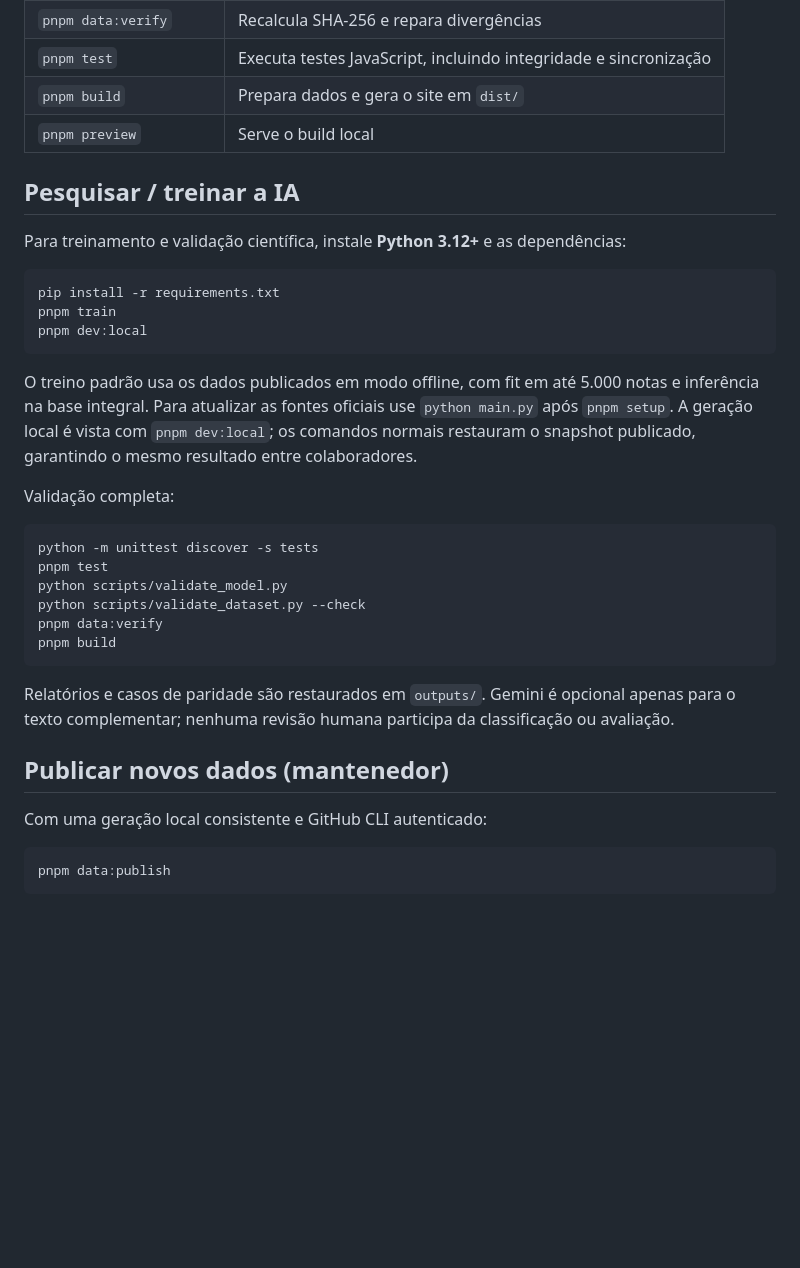
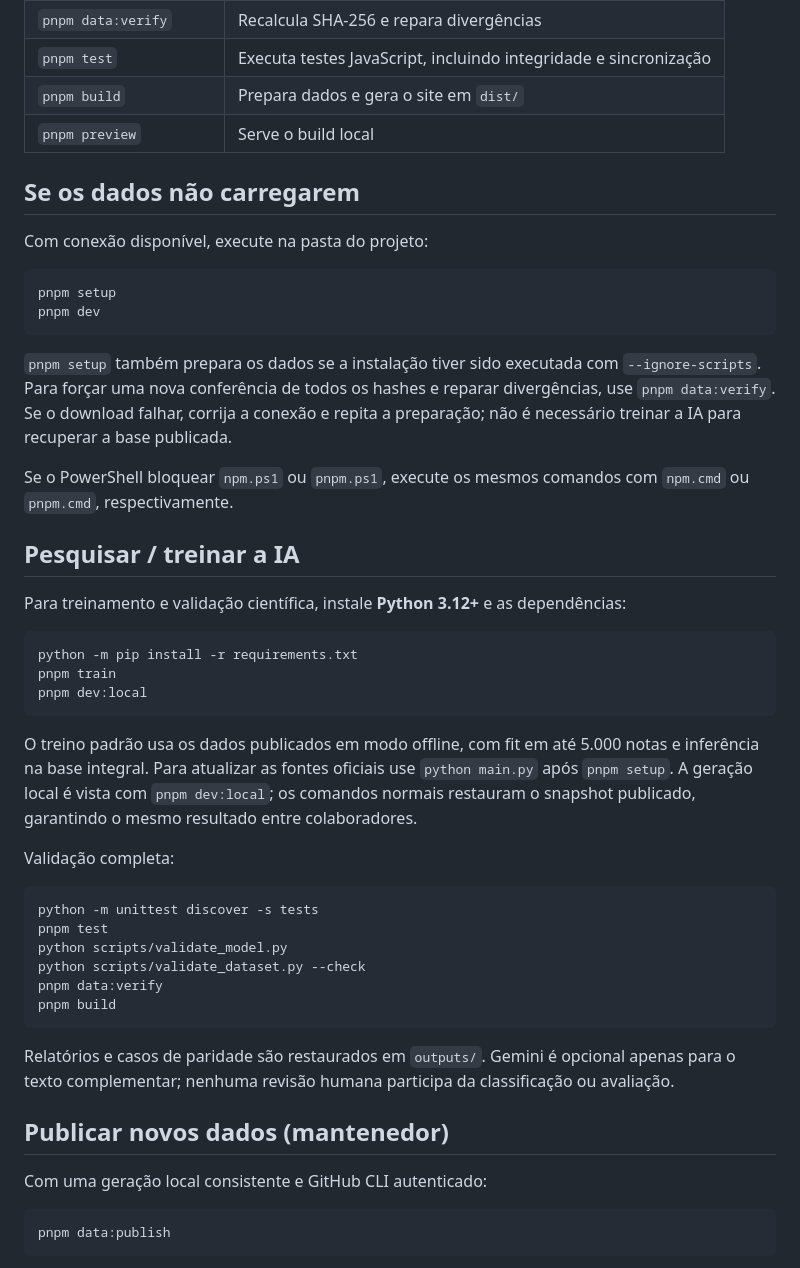
Before and after one commit to PedroGGC/OlhoCidadao, a Markdown page: README.md, the part around one of its changes. Rendered like a GitHub page; blank space fills up the shorter version.

````diff
--- a/README.md
+++ b/README.md
@@ -39,12 +72,25 @@ Git não instala hooks ao clonar um repositório: execute `pnpm install` uma vez
 | `pnpm build` | Prepara dados e gera o site em `dist/` |
 | `pnpm preview` | Serve o build local |
 
+## Se os dados não carregarem
+
+Com conexão disponível, execute na pasta do projeto:
+
+```powershell
+pnpm setup
+pnpm dev
+```
+
+`pnpm setup` também prepara os dados se a instalação tiver sido executada com `--ignore-scripts`. Para forçar uma nova conferência de todos os hashes e reparar divergências, use `pnpm data:verify`. Se o download falhar, corrija a conexão e repita a preparação; não é necessário treinar a IA para recuperar a base publicada.
+
+Se o PowerShell bloquear `npm.ps1` ou `pnpm.ps1`, execute os mesmos comandos com `npm.cmd` ou `pnpm.cmd`, respectivamente.
+
 ## Pesquisar / treinar a IA
 
 Para treinamento e validação científica, instale **Python 3.12+** e as dependências:
 
-```sh
-pip install -r requirements.txt
+```powershell
+python -m pip install -r requirements.txt
 pnpm train
 pnpm dev:local
 ```
@@ -53,7 +99,7 @@ O treino padrão usa os dados publicados em modo offline, com fit em até 5.000
 
 Validação completa:
 
-```sh
+```powershell
 python -m unittest discover -s tests
 pnpm test
 python scripts/validate_model.py
@@ -68,7 +114,7 @@ Relatórios e casos de paridade são restaurados em `outputs/`. Gemini é opcion
 
 Com uma geração local consistente e GitHub CLI autenticado:
 
-```sh
+```powershell
 pnpm data:publish
 ```
 
````
Also changed, not shown: other parts of README.md (+40 -7 lines).
